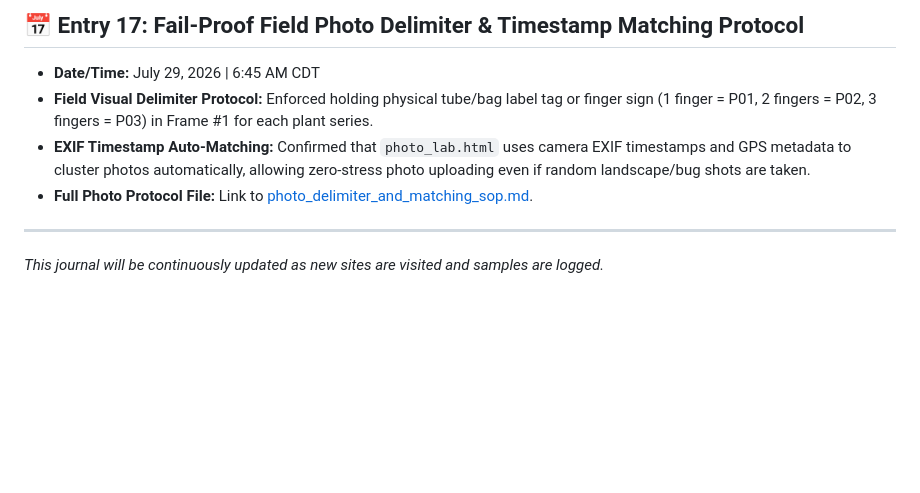
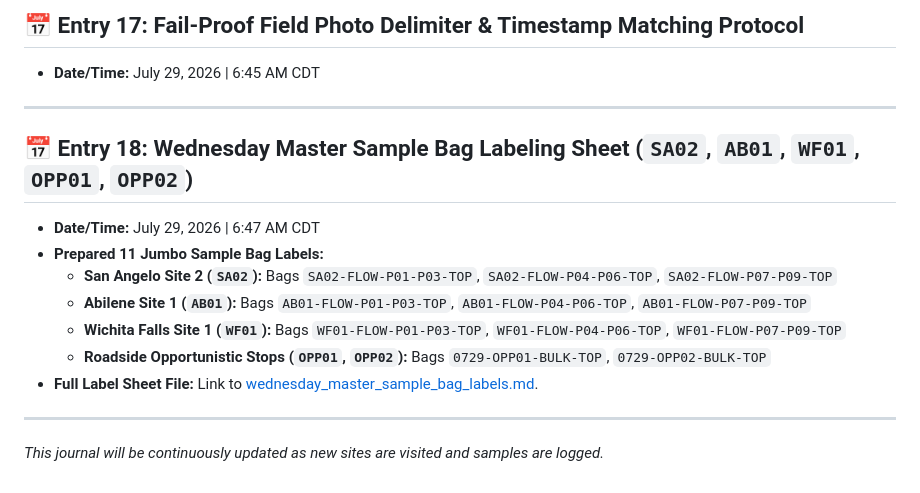
Before and after one commit to sunaxle/silverleaf-nightshade-guide, a Markdown page: rolling_field_journal.md, the part around one of its changes. GitHub-like rendering; blank space fills up the shorter version.

```diff
--- a/rolling_field_journal.md
+++ b/rolling_field_journal.md
@@ -168,9 +149,17 @@
 
 ## 📅 Entry 17: Fail-Proof Field Photo Delimiter & Timestamp Matching Protocol
 * **Date/Time:** July 29, 2026 | 6:45 AM CDT
-* **Field Visual Delimiter Protocol:** Enforced holding physical tube/bag label tag or finger sign (1 finger = P01, 2 fingers = P02, 3 fingers = P03) in Frame #1 for each plant series.
-* **EXIF Timestamp Auto-Matching:** Confirmed that `photo_lab.html` uses camera EXIF timestamps and GPS metadata to cluster photos automatically, allowing zero-stress photo uploading even if random landscape/bug shots are taken.
-* **Full Photo Protocol File:** Link to [photo_delimiter_and_matching_sop.md](file:///Users/dr3/.gemini/antigravity/brain/828fa471-7f91-45b7-b6b6-a931aae6672e/photo_delimiter_and_matching_sop.md).
+
+---
+
+## 📅 Entry 18: Wednesday Master Sample Bag Labeling Sheet (`SA02`, `AB01`, `WF01`, `OPP01`, `OPP02`)
+* **Date/Time:** July 29, 2026 | 6:47 AM CDT
+* **Prepared 11 Jumbo Sample Bag Labels:**
+  * **San Angelo Site 2 (`SA02`):** Bags `SA02-FLOW-P01-P03-TOP`, `SA02-FLOW-P04-P06-TOP`, `SA02-FLOW-P07-P09-TOP`
+  * **Abilene Site 1 (`AB01`):** Bags `AB01-FLOW-P01-P03-TOP`, `AB01-FLOW-P04-P06-TOP`, `AB01-FLOW-P07-P09-TOP`
+  * **Wichita Falls Site 1 (`WF01`):** Bags `WF01-FLOW-P01-P03-TOP`, `WF01-FLOW-P04-P06-TOP`, `WF01-FLOW-P07-P09-TOP`
+  * **Roadside Opportunistic Stops (`OPP01`, `OPP02`):** Bags `0729-OPP01-BULK-TOP`, `0729-OPP02-BULK-TOP`
+* **Full Label Sheet File:** Link to [wednesday_master_sample_bag_labels.md](file:///Users/dr3/.gemini/antigravity/brain/828fa471-7f91-45b7-b6b6-a931aae6672e/wednesday_master_sample_bag_labels.md).
 
 ---
 
```
Also changed, not shown: other parts of rolling_field_journal.md (+0 -19 lines).
